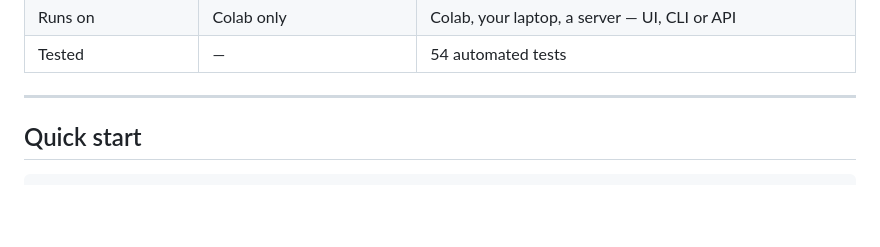
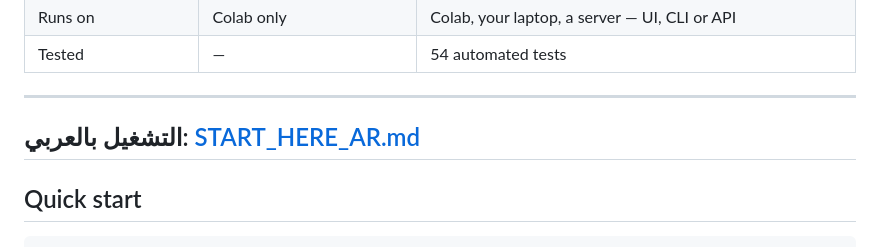
Before and after one commit to husseinessamhussein9-ai/hussein, a Markdown page: README.md, the part around the change. Rendered like a GitHub page; blank space fills up the shorter version.

Commit message:
Add Arabic quick-start guide
Co-authored-by: arena-agent <297053741+arena-agent@users.noreply.github.com>

```diff
--- a/README.md
+++ b/README.md
@@ -26,6 +26,8 @@ Web UI · REST API · CLI · background job queue · batch processing · dataset
 | Tested | — | 54 automated tests |
 
 ---
+
+## التشغيل بالعربي: [START_HERE_AR.md](START_HERE_AR.md)
 
 ## Quick start
 
```
Also changed, not shown: START_HERE_AR.md (added, +107 -0 lines).
